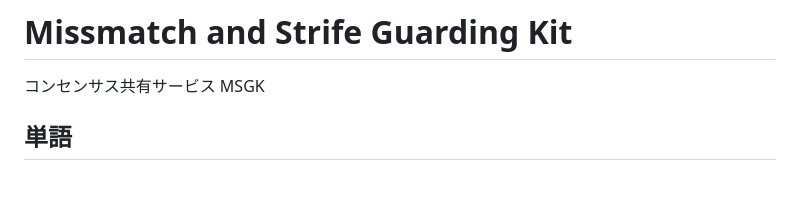
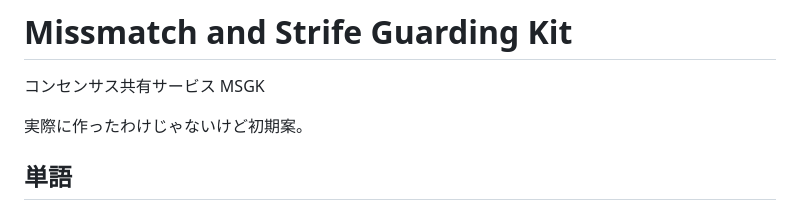
Before and after one commit to Shunshun94/MSGK, a Markdown page: docs/v0/README.md, the part around the change. Drawn GitHub-style; blank space fills up the shorter version.

Commit message:
add explanation

```diff
--- a/docs/v0/README.md
+++ b/docs/v0/README.md
@@ -1,5 +1,7 @@
 # Missmatch and Strife Guarding Kit
 コンセンサス共有サービス MSGK
+
+実際に作ったわけじゃないけど初期案。
 
 ## 単語
 
```
